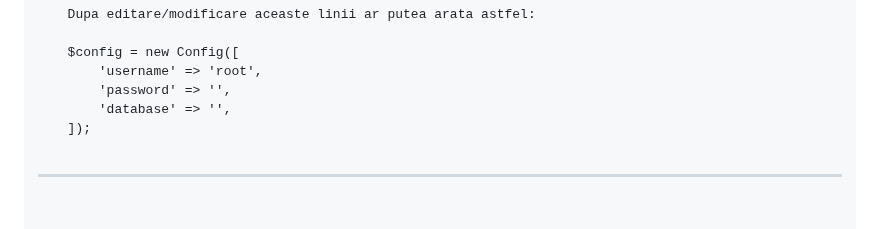
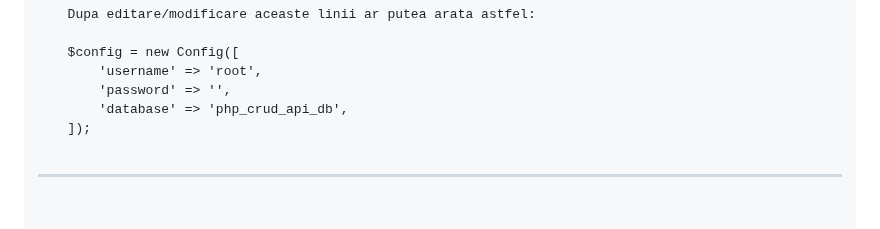
Before and after one commit to stefanache/MFP-ANAF-RO, a Markdown page: php_scripts/CRUD_API/ReadMe.md, the part around the change. GitHub-like rendering; folded sections open.

```diff
--- a/php_scripts/CRUD_API/ReadMe.md
+++ b/php_scripts/CRUD_API/ReadMe.md
@@ -76,7 +76,7 @@ asa ca in acest [**workshop**](https://github.com/stefanache/MFP-ANAF-RO/tree/ma
       $config = new Config([
           'username' => 'root',
           'password' => '',
-          'database' => '',
+          'database' => 'php_crud_api_db',
       ]);
 
 
```
